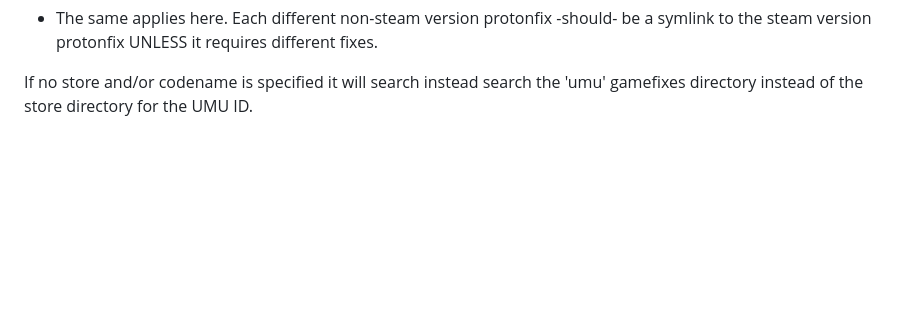
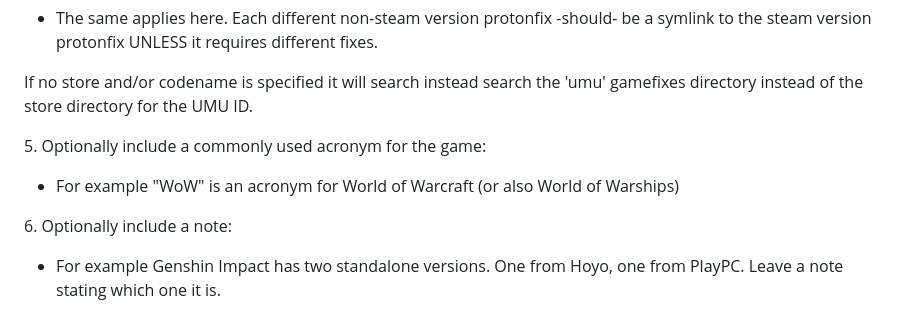
Before and after one commit to Open-Wine-Components/umu-database, a Markdown page: README.md, the part around the change. Rendered like a GitHub page; blank space fills up the shorter version.

Commit message:
add notes for remaining database fields on readme

```diff
--- a/README.md
+++ b/README.md
@@ -173,3 +173,12 @@ Red Dead Redemption 2   none     none
 * The same applies here. Each different non-steam version protonfix -should- be a symlink to the steam version protonfix UNLESS it requires different fixes.
 
 If no store and/or codename is specified it will search instead search the 'umu' gamefixes directory instead of the store directory for the UMU ID.
+
+
+5\. Optionally include a commonly used acronym for the game:
+
+* For example "WoW" is an acronym for World of Warcraft (or also World of Warships)
+
+6\. Optionally include a note:
+
+* For example Genshin Impact has two standalone versions. One from Hoyo, one from PlayPC. Leave a note stating which one it is.
```
